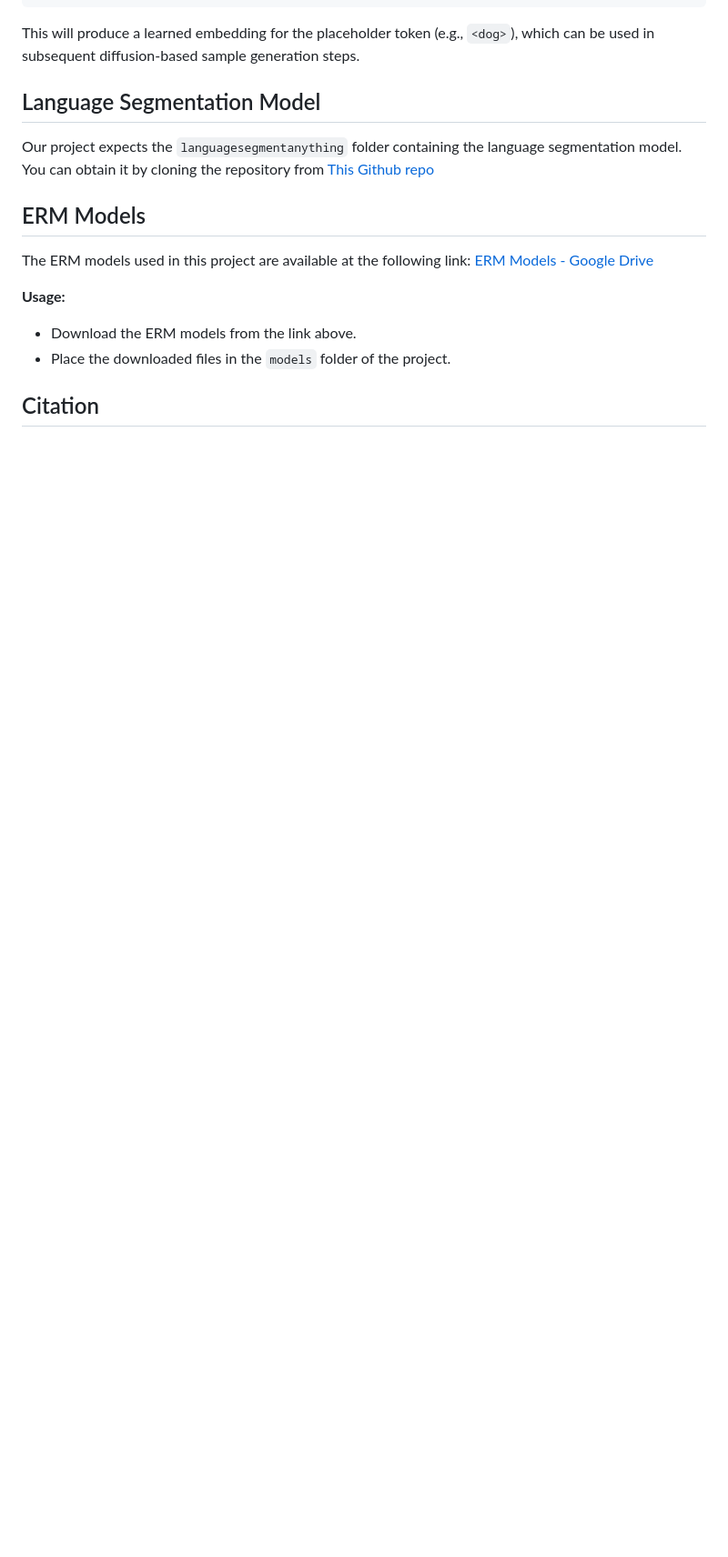
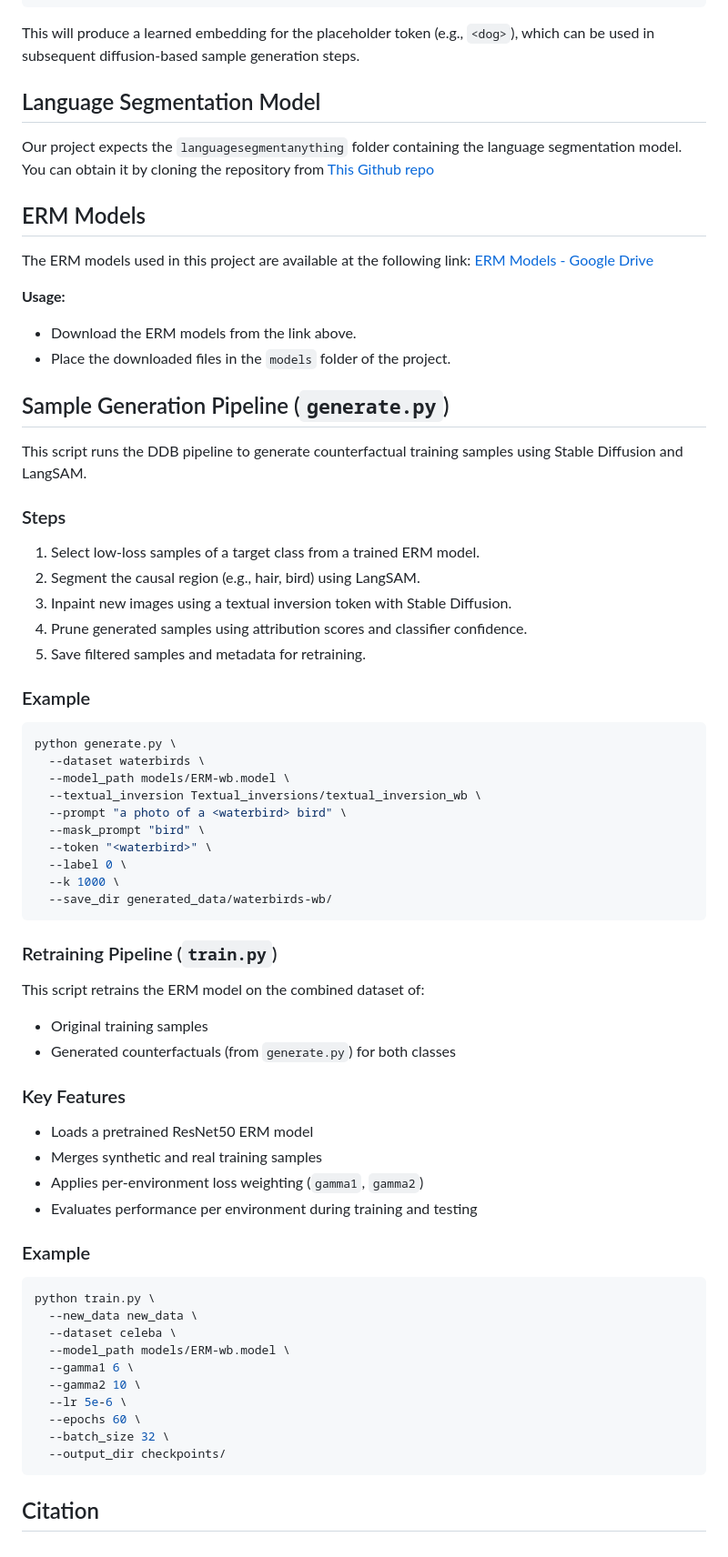
Before and after one commit to ArianYp/DDB, a Markdown page: README.md, the part around the change printed below. Shown: that part at 91% size. GitHub-like rendering; blank space fills up the shorter version.

Commit message:
Complete readme

````diff
--- a/README.md
+++ b/README.md
@@ -81,4 +81,60 @@ The ERM models used in this project are available at the following link:
 - Download the ERM models from the link above.
 - Place the downloaded files in the `models` folder of the project.
 
+
+## Sample Generation Pipeline (`generate.py`)
+
+This script runs the DDB pipeline to generate counterfactual training samples using Stable Diffusion and LangSAM.
+
+### Steps
+
+1. Select low-loss samples of a target class from a trained ERM model.
+2. Segment the causal region (e.g., hair, bird) using LangSAM.
+3. Inpaint new images using a textual inversion token with Stable Diffusion.
+4. Prune generated samples using attribution scores and classifier confidence.
+5. Save filtered samples and metadata for retraining.
+
+### Example
+
+```bash
+python generate.py \
+  --dataset waterbirds \
+  --model_path models/ERM-wb.model \
+  --textual_inversion Textual_inversions/textual_inversion_wb \
+  --prompt "a photo of a <waterbird> bird" \
+  --mask_prompt "bird" \
+  --token "<waterbird>" \
+  --label 0 \
+  --k 1000 \
+  --save_dir generated_data/waterbirds-wb/
+```
+
+### Retraining Pipeline (`train.py`)
+
+This script retrains the ERM model on the combined dataset of:
+- Original training samples
+- Generated counterfactuals (from `generate.py`) for both classes
+
+### Key Features
+
+- Loads a pretrained ResNet50 ERM model
+- Merges synthetic and real training samples
+- Applies per-environment loss weighting (`gamma1`, `gamma2`)
+- Evaluates performance per environment during training and testing
+
+### Example
+
+```bash
+python train.py \
+  --new_data new_data \
+  --dataset celeba \
+  --model_path models/ERM-wb.model \
+  --gamma1 6 \
+  --gamma2 10 \
+  --lr 5e-6 \
+  --epochs 60 \
+  --batch_size 32 \
+  --output_dir checkpoints/
+```
+
 ## Citation
````
Also changed, not shown: other parts of README.md (+12 -12 lines).
